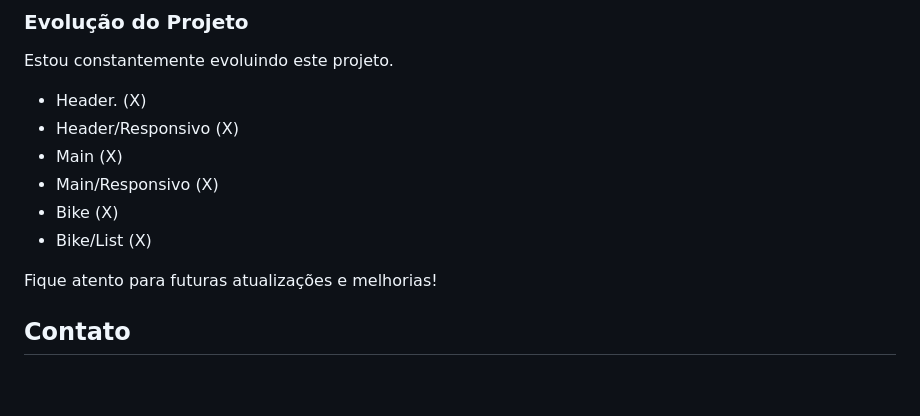
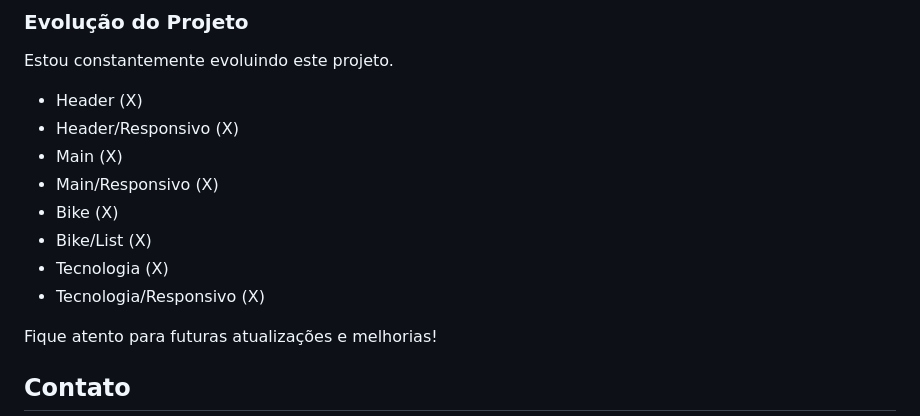
Before and after one commit to owesleymoraes/Bikecraft, a Markdown page: README.md, the part around the change printed below. Drawn GitHub-style; blank space fills up the shorter version.

```diff
--- a/README.md
+++ b/README.md
@@ -53,12 +59,14 @@ Nesta versão do projeto, foi criado a lista de bicicletas que estão disponíve
 ### Evolução do Projeto
 Estou constantemente evoluindo este projeto.
 
-- Header.                    (X)
+- Header                     (X)
 - Header/Responsivo          (X)
 - Main                       (X)
 - Main/Responsivo            (X)
 - Bike                       (X)
 - Bike/List                  (X)
+- Tecnologia                 (X)
+- Tecnologia/Responsivo      (X)
 
 
 Fique atento para futuras atualizações e melhorias!
```
Also changed, not shown: other parts of README.md (+9 -3 lines), image_progress/tecnologia-mobile.png (added), image_progress/tecnologia.png (added).
